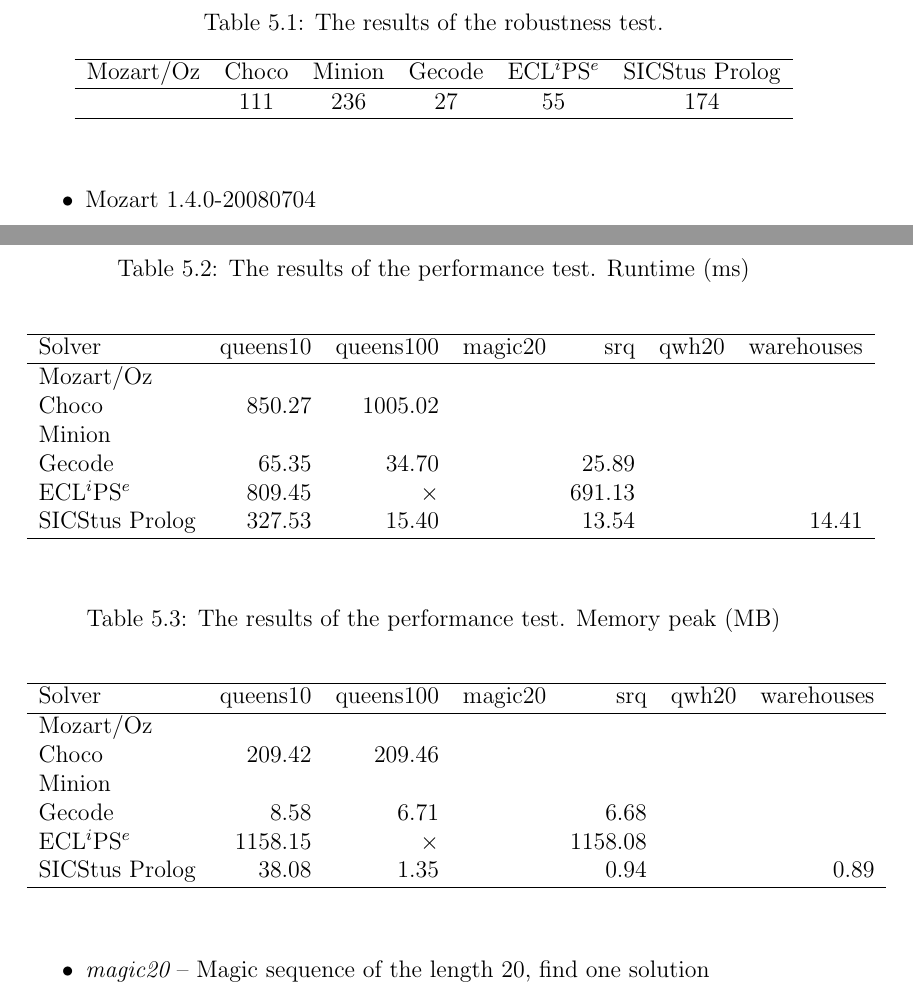
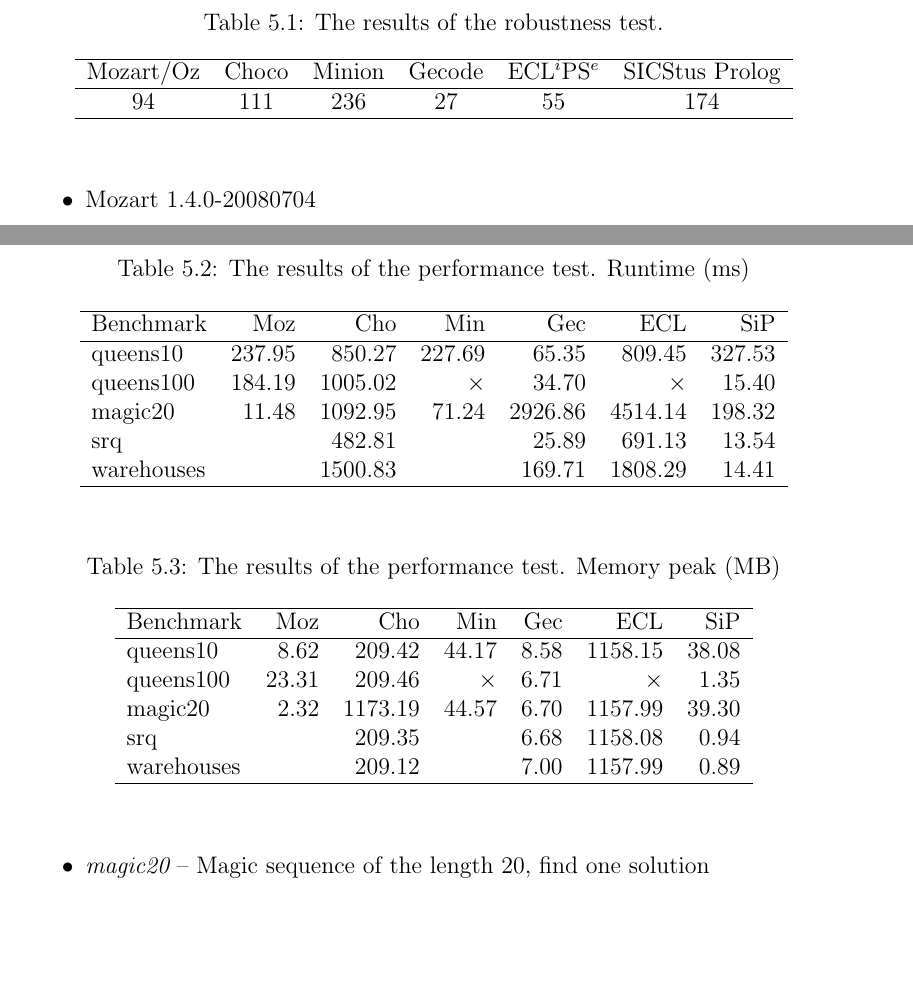
Before and after one commit to tutchek/bsc_thesis, a LaTeX thesis (bc_prototype.tex, which reads chapters/results.tex): two parts of pages 49 and 50 of 71, joined at a grey line, cut so that both start at the same text, the shorter picture padded with empty space. Compiled offline with pdfLaTeX.

Commit message:
Vysledky
git-svn-id: https://obchod.sunnysoft.dev/svn/tulacekm/bc_thesis@181 40b8064c-db18-974a-a49b-86e497196d76

```diff
--- a/chapters/results.tex
+++ b/chapters/results.tex
@@ -54,7 +54,7 @@
 \begin{tabular}{cccccc}
 \hline Mozart/Oz & Choco & Minion & Gecode & \eclipse & SICStus Prolog \\
 \hline
-   & 111 & 236 & 27 & 55 & 174 \\
+  94 & 111 & 236 & 27 & 55 & 174 \\
 \hline
 
 \end{tabular}
@@ -80,15 +80,12 @@
 \caption{\label{results:performance:runtime}The results of the performance test. Runtime (ms)}
 \begin{center}
 \begin{tabular}{lrrrrrr}
-\hline Solver & queens10 & queens100 & magic20 & srq & qwh20 & warehouses \\
-\hline
-
- Mozart/Oz &  &  & & & &  \\
- Choco & 850.27 & 1005.02 & & & &  \\
- Minion &  &  & & & &  \\
- Gecode & 65.35 & 34.70 & & 25.89 & &  \\
- \eclipse & 809.45  & $\times$ & & 691.13 & &  \\
- SICStus Prolog & 327.53 & 15.40 & & 13.54 & & 14.41  \\
+\hline Benchmark & Moz & Cho & Min & Gec & ECL & SiP \\
+\hline queens10 & 237.95 & 850.27 & 227.69 & 65.35 & 809.45 & 327.53 \\
+	queens100 & 184.19 & 1005.02 & $\times$ & 34.70 & $\times$ & 15.40 \\
+	magic20 & 11.48 & 1092.95 & 71.24 & 2926.86 & 4514.14 & 198.32 \\
+	srq & & 482.81 & & 25.89 & 691.13 & 13.54 \\
+	warehouses &  & 1500.83 & & 169.71 & 1808.29 & 14.41 \\
 \hline
 \end{tabular}
 \end{center}
@@ -98,15 +95,12 @@
 \caption{\label{results:performance:runtime}The results of the performance test. Memory peak (MB)}
 \begin{center}
 \begin{tabular}{lrrrrrr}
-\hline Solver & queens10 & queens100 & magic20 & srq & qwh20 & warehouses \\
-\hline
-
- Mozart/Oz &  &  & & & &  \\
- Choco & 209.42 & 209.46 & & & &  \\
- Minion &  &  & & & &  \\
- Gecode & 8.58 & 6.71 & & 6.68 & &  \\
- \eclipse & 1158.15  & $\times$ & & 1158.08 & &  \\
- SICStus Prolog & 38.08 & 1.35 & & 0.94 & & 0.89  \\
+\hline Benchmark & Moz & Cho & Min & Gec & ECL & SiP \\
+\hline 	queens10 & 8.62 & 209.42 & 44.17 & 8.58 & 1158.15 & 38.08 \\
+				queens100 & 23.31 & 209.46 & $\times$ & 6.71 & $\times$ & 1.35 \\
+				magic20 & 2.32 & 1173.19 & 44.57 & 6.70 & 1157.99 & 39.30 \\
+				srq & & 209.35 & & 6.68 & 1158.08 & 0.94 \\
+				warehouses &  & 209.12 & & 7.00 & 1157.99 & 0.89 \\
 \hline
 \end{tabular}
 \end{center}
```
